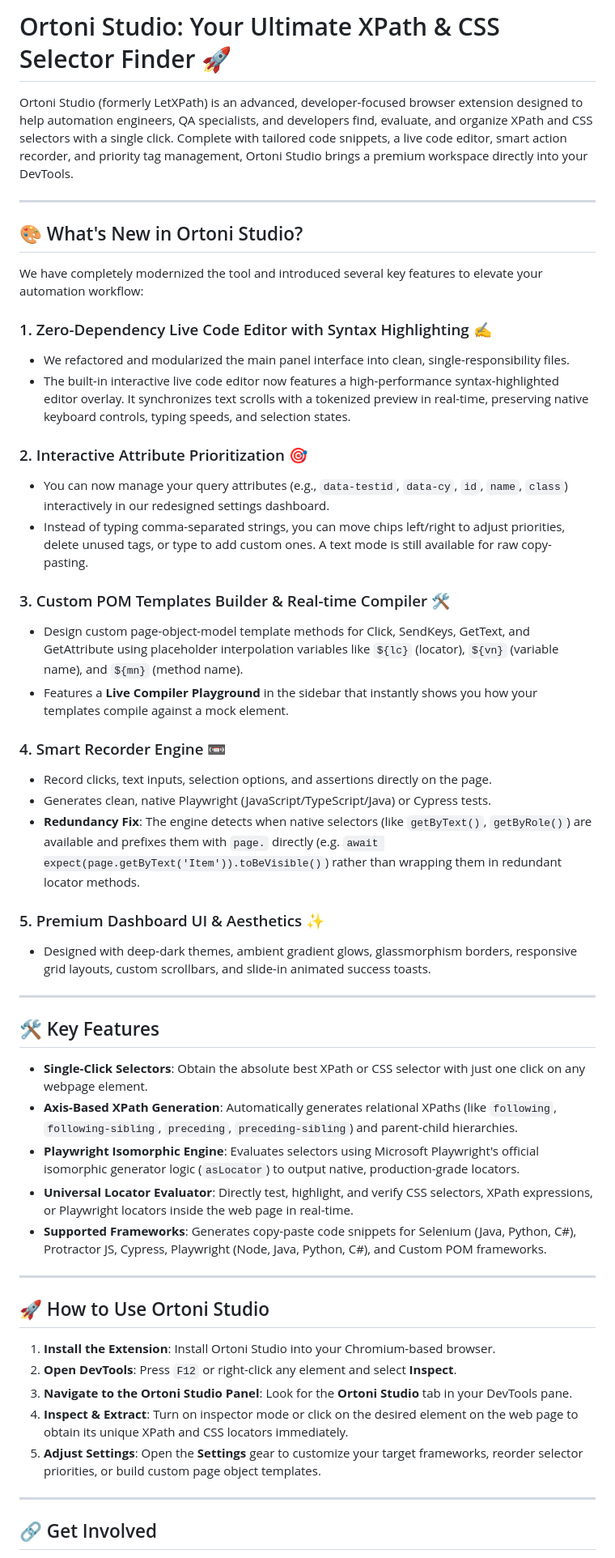
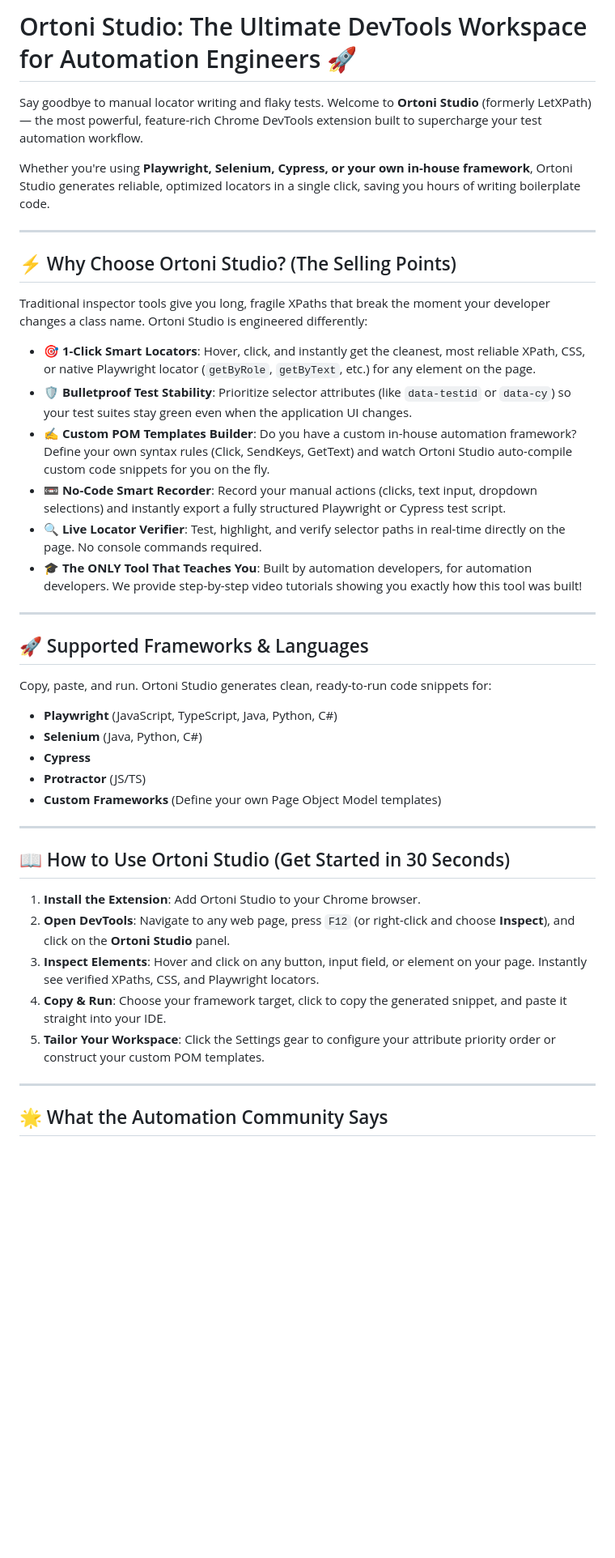
Before and after one commit to ortoniKC/LetXPath, a Markdown page: README.md, the part around one of its changes. Shown at 81% size. Drawn GitHub-style; blank space fills up the shorter version.

Commit message:
Rewrite README.md with sales-driven marketing content and developer value propositions

```diff
--- a/README.md
+++ b/README.md
@@ -1,54 +1,45 @@
-# Ortoni Studio: Your Ultimate XPath & CSS Selector Finder 🚀
+# Ortoni Studio: The Ultimate DevTools Workspace for Automation Engineers 🚀
 
-Ortoni Studio (formerly LetXPath) is an advanced, developer-focused browser extension designed to help automation engineers, QA specialists, and developers find, evaluate, and organize XPath and CSS selectors with a single click. Complete with tailored code snippets, a live code editor, smart action recorder, and priority tag management, Ortoni Studio brings a premium workspace directly into your DevTools.
+Say goodbye to manual locator writing and flaky tests. Welcome to **Ortoni Studio** (formerly LetXPath) — the most powerful, feature-rich Chrome DevTools extension built to supercharge your test automation workflow.
+
+Whether you're using **Playwright, Selenium, Cypress, or your own in-house framework**, Ortoni Studio generates reliable, optimized locators in a single click, saving you hours of writing boilerplate code.
 
 ---
 
-## 🎨 What's New in Ortoni Studio?
+## ⚡ Why Choose Ortoni Studio? (The Selling Points)
 
-We have completely modernized the tool and introduced several key features to elevate your automation workflow:
+Traditional inspector tools give you long, fragile XPaths that break the moment your developer changes a class name. Ortoni Studio is engineered differently:
 
-### 1. Zero-Dependency Live Code Editor with Syntax Highlighting ✍️
-- We refactored and modularized the main panel interface into clean, single-responsibility files.
-- The built-in interactive live code editor now features a high-performance syntax-highlighted editor overlay. It synchronizes text scrolls with a tokenized preview in real-time, preserving native keyboard controls, typing speeds, and selection states.
-
-### 2. Interactive Attribute Prioritization 🎯
-- You can now manage your query attributes (e.g., `data-testid`, `data-cy`, `id`, `name`, `class`) interactively in our redesigned settings dashboard.
-- Instead of typing comma-separated strings, you can move chips left/right to adjust priorities, delete unused tags, or type to add custom ones. A text mode is still available for raw copy-pasting.
-
-### 3. Custom POM Templates Builder & Real-time Compiler 🛠️
-- Design custom page-object-model template methods for Click, SendKeys, GetText, and GetAttribute using placeholder interpolation variables like `${lc}` (locator), `${vn}` (variable name), and `${mn}` (method name).
-- Features a **Live Compiler Playground** in the sidebar that instantly shows you how your templates compile against a mock element.
-
-### 4. Smart Recorder Engine 📼
-- Record clicks, text inputs, selection options, and assertions directly on the page.
-- Generates clean, native Playwright (JavaScript/TypeScript/Java) or Cypress tests.
-- **Redundancy Fix**: The engine detects when native selectors (like `getByText()`, `getByRole()`) are available and prefixes them with `page.` directly (e.g. `await expect(page.getByText('Item')).toBeVisible()`) rather than wrapping them in redundant locator methods.
-
-### 5. Premium Dashboard UI & Aesthetics ✨
-- Designed with deep-dark themes, ambient gradient glows, glassmorphism borders, responsive grid layouts, custom scrollbars, and slide-in animated success toasts.
+* **🎯 1-Click Smart Locators**: Hover, click, and instantly get the cleanest, most reliable XPath, CSS, or native Playwright locator (`getByRole`, `getByText`, etc.) for any element on the page.
+* **🛡️ Bulletproof Test Stability**: Prioritize selector attributes (like `data-testid` or `data-cy`) so your test suites stay green even when the application UI changes.
+* **✍️ Custom POM Templates Builder**: Do you have a custom in-house automation framework? Define your own syntax rules (Click, SendKeys, GetText) and watch Ortoni Studio auto-compile custom code snippets for you on the fly.
+* **📼 No-Code Smart Recorder**: Record your manual actions (clicks, text input, dropdown selections) and instantly export a fully structured Playwright or Cypress test script.
+* **🔍 Live Locator Verifier**: Test, highlight, and verify selector paths in real-time directly on the page. No console commands required.
+* **🎓 The ONLY Tool That Teaches You**: Built by automation developers, for automation developers. We provide step-by-step video tutorials showing you exactly how this tool was built!
 
 ---
 
-## 🛠️ Key Features
+## 🚀 Supported Frameworks & Languages
 
-- **Single-Click Selectors**: Obtain the absolute best XPath or CSS selector with just one click on any webpage element.
-- **Axis-Based XPath Generation**: Automatically generates relational XPaths (like `following`, `following-sibling`, `preceding`, `preceding-sibling`) and parent-child hierarchies.
-- **Playwright Isomorphic Engine**: Evaluates selectors using Microsoft Playwright's official isomorphic generator logic (`asLocator`) to output native, production-grade locators.
-- **Universal Locator Evaluator**: Directly test, highlight, and verify CSS selectors, XPath expressions, or Playwright locators inside the web page in real-time.
-- **Supported Frameworks**: Generates copy-paste code snippets for Selenium (Java, Python, C#), Protractor JS, Cypress, Playwright (Node, Java, Python, C#), and Custom POM frameworks.
+Copy, paste, and run. Ortoni Studio generates clean, ready-to-run code snippets for:
+
+* **Playwright** (JavaScript, TypeScript, Java, Python, C#)
+* **Selenium** (Java, Python, C#)
+* **Cypress**
+* **Protractor** (JS/TS)
+* **Custom Frameworks** (Define your own Page Object Model templates)
 
 ---
 
-## 🚀 How to Use Ortoni Studio
+## 📖 How to Use Ortoni Studio (Get Started in 30 Seconds)
 
-1. **Install the Extension**: Install Ortoni Studio into your Chromium-based browser.
-2. **Open DevTools**: Press `F12` or right-click any element and select **Inspect**.
-3. **Navigate to the Ortoni Studio Panel**: Look for the **Ortoni Studio** tab in your DevTools pane.
-4. **Inspect & Extract**: Turn on inspector mode or click on the desired element on the web page to obtain its unique XPath and CSS locators immediately.
-5. **Adjust Settings**: Open the **Settings** gear to customize your target frameworks, reorder selector priorities, or build custom page object templates.
+1. **Install the Extension**: Add Ortoni Studio to your Chrome browser.
+2. **Open DevTools**: Navigate to any web page, press `F12` (or right-click and choose **Inspect**), and click on the **Ortoni Studio** panel.
+3. **Inspect Elements**: Hover and click on any button, input field, or element on your page. Instantly see verified XPaths, CSS, and Playwright locators.
+4. **Copy & Run**: Choose your framework target, click to copy the generated snippet, and paste it straight into your IDE.
+5. **Tailor Your Workspace**: Click the Settings gear to configure your attribute priority order or construct your custom POM templates.
 
 ---
 
-## 🔗 Get Involved
+## 🌟 What the Automation Community Says
 
```
Also changed, not shown: other parts of README.md (+9 -10 lines).
